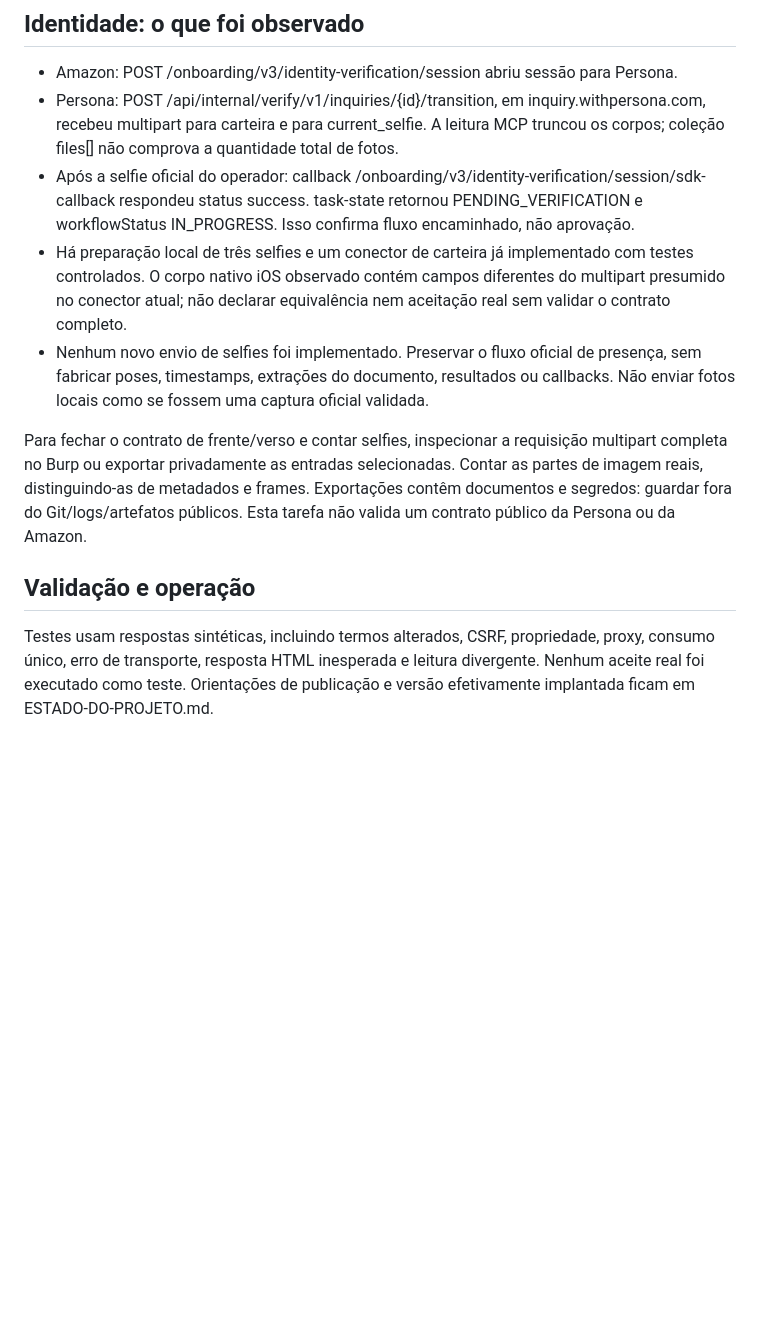
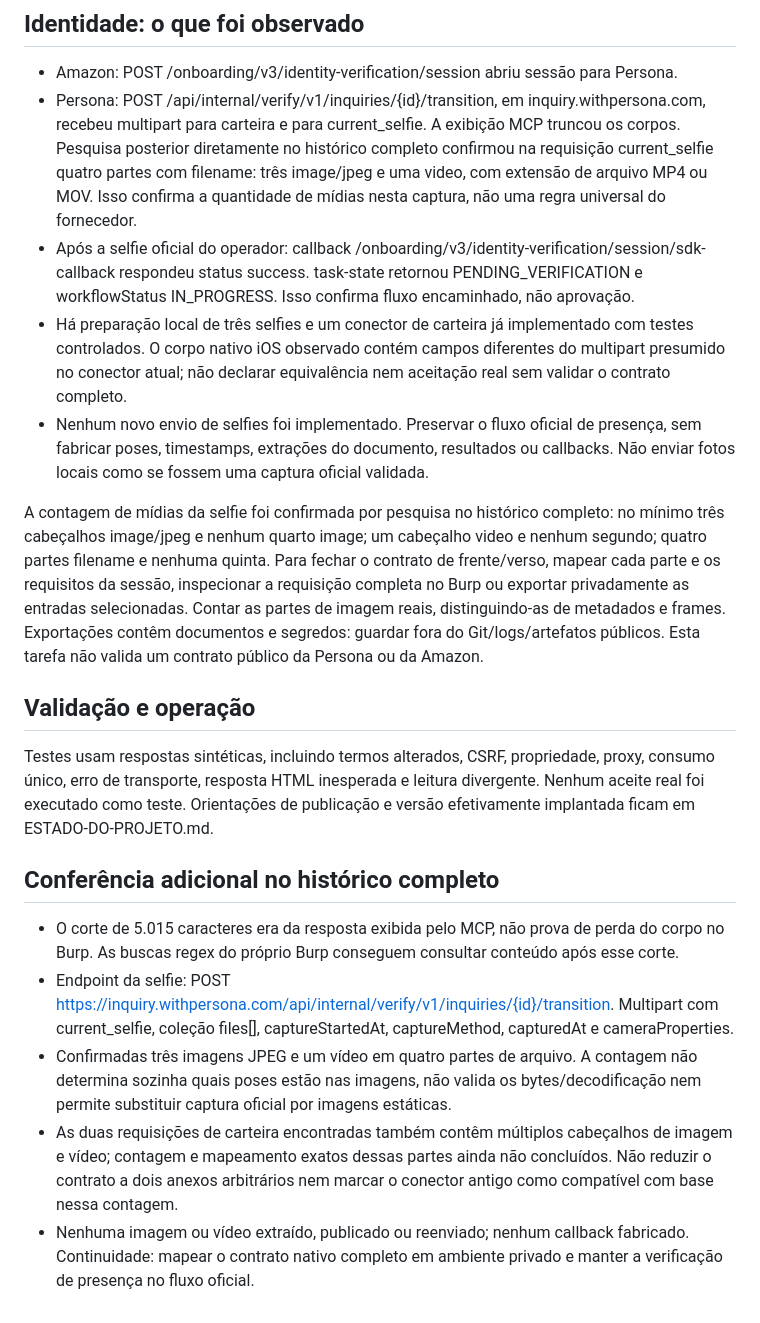
Before and after one commit to gallzeraadelivery/apply_amazon, a Markdown page: docs/SEGURO-E-CAPTURA-PERSONA.md, the part around the change. Rendered like a GitHub page; blank space fills up the shorter version.

Commit message:
Confirm three selfie images plus video in full Burp request

```diff
--- a/docs/SEGURO-E-CAPTURA-PERSONA.md
+++ b/docs/SEGURO-E-CAPTURA-PERSONA.md
@@ -15,13 +15,22 @@ Resposta HTTP 200 vazia é registrada como recebimento; uma consulta posterior a
 ## Identidade: o que foi observado
 
 - Amazon: POST /onboarding/v3/identity-verification/session abriu sessão para Persona.
-- Persona: POST /api/internal/verify/v1/inquiries/{id}/transition, em inquiry.withpersona.com, recebeu multipart para carteira e para current_selfie. A leitura MCP truncou os corpos; coleção files[] não comprova a quantidade total de fotos.
+- Persona: POST /api/internal/verify/v1/inquiries/{id}/transition, em inquiry.withpersona.com, recebeu multipart para carteira e para current_selfie. A exibição MCP truncou os corpos. Pesquisa posterior diretamente no histórico completo confirmou na requisição current_selfie quatro partes com filename: três image/jpeg e uma video, com extensão de arquivo MP4 ou MOV. Isso confirma a quantidade de mídias nesta captura, não uma regra universal do fornecedor.
 - Após a selfie oficial do operador: callback /onboarding/v3/identity-verification/session/sdk-callback respondeu status success. task-state retornou PENDING_VERIFICATION e workflowStatus IN_PROGRESS. Isso confirma fluxo encaminhado, não aprovação.
 - Há preparação local de três selfies e um conector de carteira já implementado com testes controlados. O corpo nativo iOS observado contém campos diferentes do multipart presumido no conector atual; não declarar equivalência nem aceitação real sem validar o contrato completo.
 - Nenhum novo envio de selfies foi implementado. Preservar o fluxo oficial de presença, sem fabricar poses, timestamps, extrações do documento, resultados ou callbacks. Não enviar fotos locais como se fossem uma captura oficial validada.
 
-Para fechar o contrato de frente/verso e contar selfies, inspecionar a requisição multipart completa no Burp ou exportar privadamente as entradas selecionadas. Contar as partes de imagem reais, distinguindo-as de metadados e frames. Exportações contêm documentos e segredos: guardar fora do Git/logs/artefatos públicos. Esta tarefa não valida um contrato público da Persona ou da Amazon.
+A contagem de mídias da selfie foi confirmada por pesquisa no histórico completo: no mínimo três cabeçalhos image/jpeg e nenhum quarto image; um cabeçalho video e nenhum segundo; quatro partes filename e nenhuma quinta. Para fechar o contrato de frente/verso, mapear cada parte e os requisitos da sessão, inspecionar a requisição completa no Burp ou exportar privadamente as entradas selecionadas. Contar as partes de imagem reais, distinguindo-as de metadados e frames. Exportações contêm documentos e segredos: guardar fora do Git/logs/artefatos públicos. Esta tarefa não valida um contrato público da Persona ou da Amazon.
 
 ## Validação e operação
 
 Testes usam respostas sintéticas, incluindo termos alterados, CSRF, propriedade, proxy, consumo único, erro de transporte, resposta HTML inesperada e leitura divergente. Nenhum aceite real foi executado como teste. Orientações de publicação e versão efetivamente implantada ficam em ESTADO-DO-PROJETO.md.
+
+
+## Conferência adicional no histórico completo
+
+- O corte de 5.015 caracteres era da resposta exibida pelo MCP, não prova de perda do corpo no Burp. As buscas regex do próprio Burp conseguem consultar conteúdo após esse corte.
+- Endpoint da selfie: POST https://inquiry.withpersona.com/api/internal/verify/v1/inquiries/{id}/transition. Multipart com current_selfie, coleção files[], captureStartedAt, captureMethod, capturedAt e cameraProperties.
+- Confirmadas três imagens JPEG e um vídeo em quatro partes de arquivo. A contagem não determina sozinha quais poses estão nas imagens, não valida os bytes/decodificação nem permite substituir captura oficial por imagens estáticas.
+- As duas requisições de carteira encontradas também contêm múltiplos cabeçalhos de imagem e vídeo; contagem e mapeamento exatos dessas partes ainda não concluídos. Não reduzir o contrato a dois anexos arbitrários nem marcar o conector antigo como compatível com base nessa contagem.
+- Nenhuma imagem ou vídeo extraído, publicado ou reenviado; nenhum callback fabricado. Continuidade: mapear o contrato nativo completo em ambiente privado e manter a verificação de presença no fluxo oficial.
```
Also changed, not shown: docs/ESTADO-DO-PROJETO.md (+8 -0 lines).
